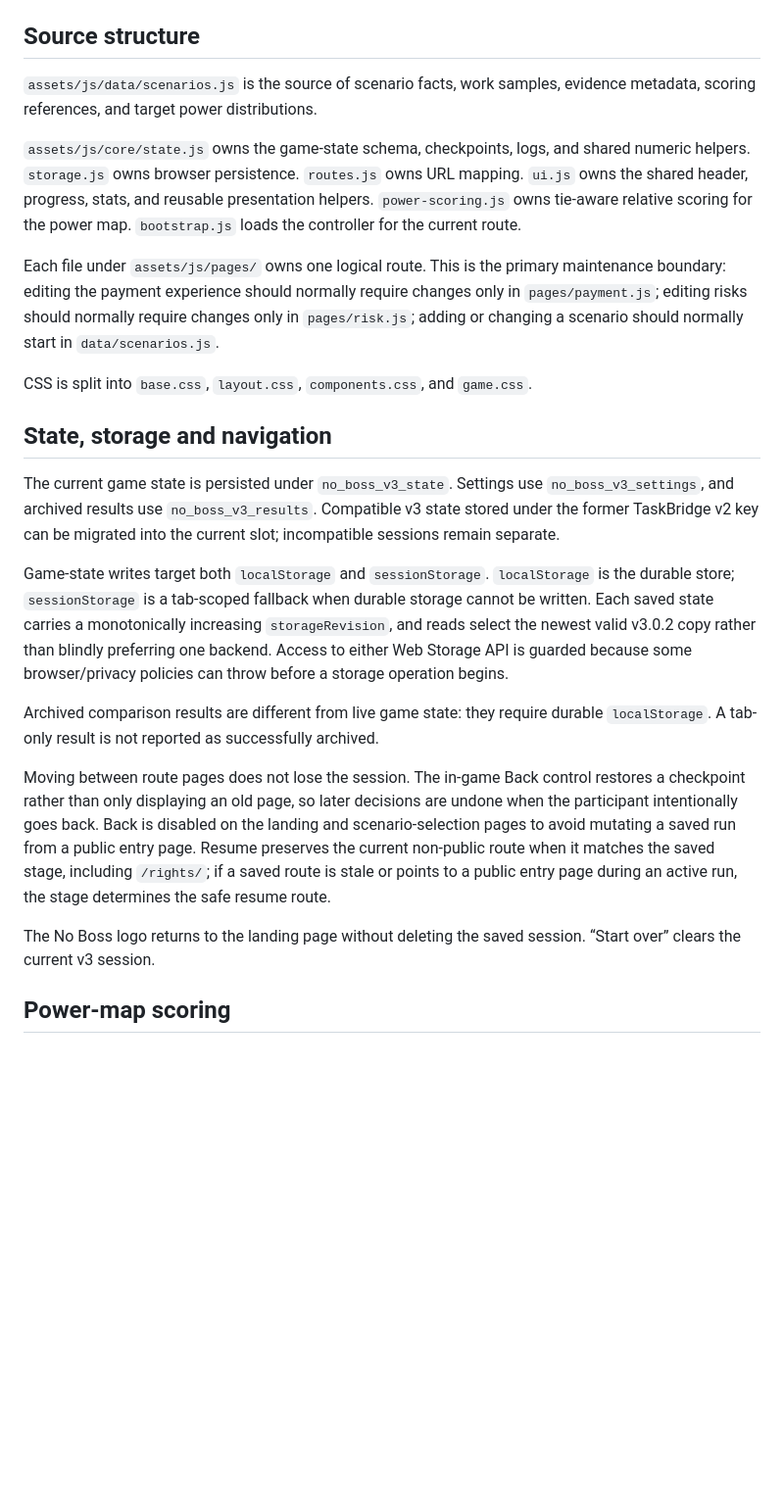
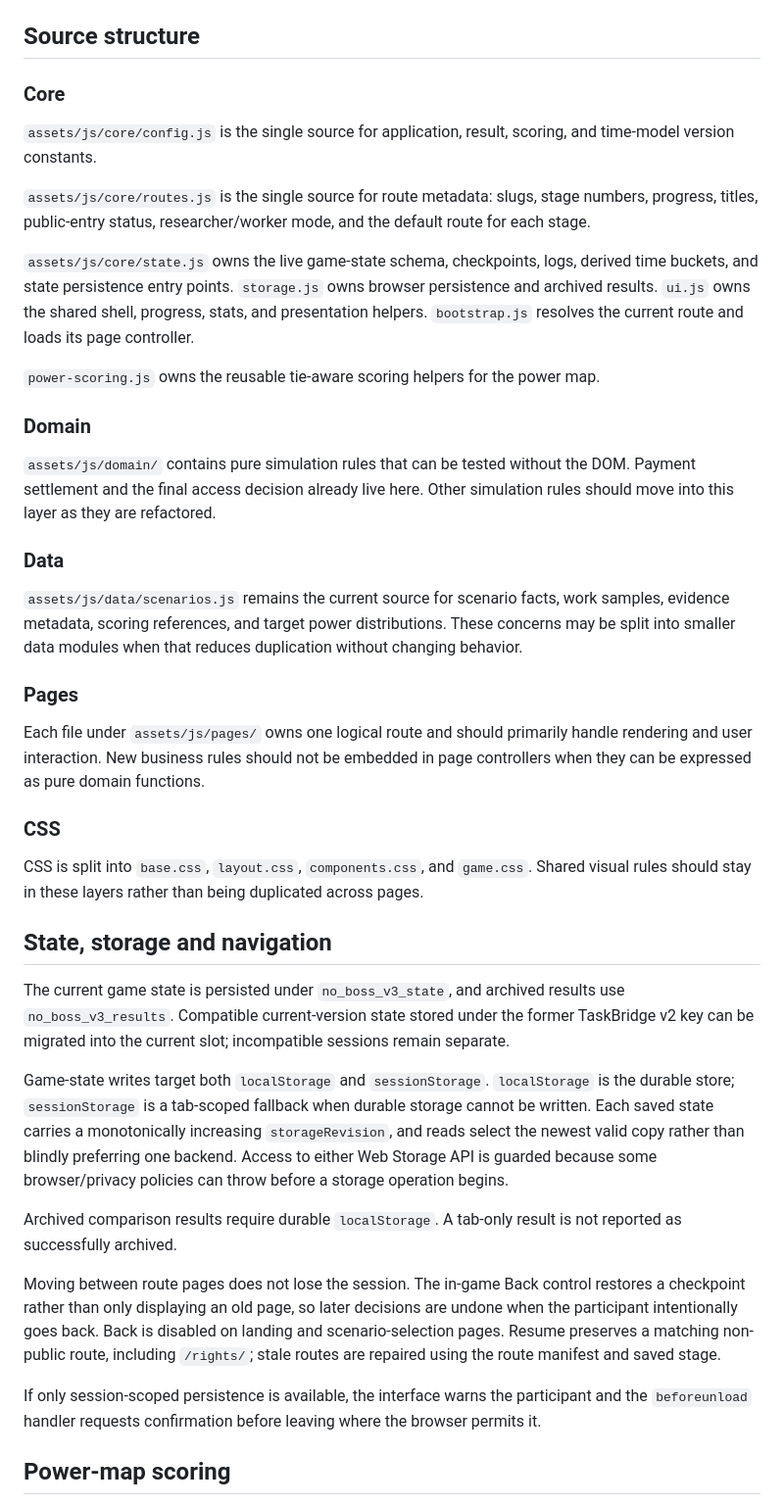
Before and after one commit to moeltaher/taskbridge-game, a Markdown page: ARCHITECTURE.md, the part around one of its changes. Shown at 98% size. Drawn GitHub-style; blank space fills up the shorter version.

Commit message:
Document cleaned architecture boundaries

```diff
--- a/ARCHITECTURE.md
+++ b/ARCHITECTURE.md
@@ -23,25 +23,43 @@ The router accepts both clean GitHub Pages paths such as `/work/` and explicit d
 
 ## Source structure
 
-`assets/js/data/scenarios.js` is the source of scenario facts, work samples, evidence metadata, scoring references, and target power distributions.
+### Core
 
-`assets/js/core/state.js` owns the game-state schema, checkpoints, logs, and shared numeric helpers. `storage.js` owns browser persistence. `routes.js` owns URL mapping. `ui.js` owns the shared header, progress, stats, and reusable presentation helpers. `power-scoring.js` owns tie-aware relative scoring for the power map. `bootstrap.js` loads the controller for the current route.
+`assets/js/core/config.js` is the single source for application, result, scoring, and time-model version constants.
 
-Each file under `assets/js/pages/` owns one logical route. This is the primary maintenance boundary: editing the payment experience should normally require changes only in `pages/payment.js`; editing risks should normally require changes only in `pages/risk.js`; adding or changing a scenario should normally start in `data/scenarios.js`.
+`assets/js/core/routes.js` is the single source for route metadata: slugs, stage numbers, progress, titles, public-entry status, researcher/worker mode, and the default route for each stage.
 
-CSS is split into `base.css`, `layout.css`, `components.css`, and `game.css`.
+`assets/js/core/state.js` owns the live game-state schema, checkpoints, logs, derived time buckets, and state persistence entry points. `storage.js` owns browser persistence and archived results. `ui.js` owns the shared shell, progress, stats, and presentation helpers. `bootstrap.js` resolves the current route and loads its page controller.
+
+`power-scoring.js` owns the reusable tie-aware scoring helpers for the power map.
+
+### Domain
+
+`assets/js/domain/` contains pure simulation rules that can be tested without the DOM. Payment settlement and the final access decision already live here. Other simulation rules should move into this layer as they are refactored.
+
+### Data
+
+`assets/js/data/scenarios.js` remains the current source for scenario facts, work samples, evidence metadata, scoring references, and target power distributions. These concerns may be split into smaller data modules when that reduces duplication without changing behavior.
+
+### Pages
+
+Each file under `assets/js/pages/` owns one logical route and should primarily handle rendering and user interaction. New business rules should not be embedded in page controllers when they can be expressed as pure domain functions.
+
+### CSS
+
+CSS is split into `base.css`, `layout.css`, `components.css`, and `game.css`. Shared visual rules should stay in these layers rather than being duplicated across pages.
 
 ## State, storage and navigation
 
-The current game state is persisted under `no_boss_v3_state`. Settings use `no_boss_v3_settings`, and archived results use `no_boss_v3_results`. Compatible v3 state stored under the former TaskBridge v2 key can be migrated into the current slot; incompatible sessions remain separate.
+The current game state is persisted under `no_boss_v3_state`, and archived results use `no_boss_v3_results`. Compatible current-version state stored under the former TaskBridge v2 key can be migrated into the current slot; incompatible sessions remain separate.
 
-Game-state writes target both `localStorage` and `sessionStorage`. `localStorage` is the durable store; `sessionStorage` is a tab-scoped fallback when durable storage cannot be written. Each saved state carries a monotonically increasing `storageRevision`, and reads select the newest valid v3.0.2 copy rather than blindly preferring one backend. Access to either Web Storage API is guarded because some browser/privacy policies can throw before a storage operation begins.
+Game-state writes target both `localStorage` and `sessionStorage`. `localStorage` is the durable store; `sessionStorage` is a tab-scoped fallback when durable storage cannot be written. Each saved state carries a monotonically increasing `storageRevision`, and reads select the newest valid copy rather than blindly preferring one backend. Access to either Web Storage API is guarded because some browser/privacy policies can throw before a storage operation begins.
 
-Archived comparison results are different from live game state: they require durable `localStorage`. A tab-only result is not reported as successfully archived.
+Archived comparison results require durable `localStorage`. A tab-only result is not reported as successfully archived.
 
-Moving between route pages does not lose the session. The in-game Back control restores a checkpoint rather than only displaying an old page, so later decisions are undone when the participant intentionally goes back. Back is disabled on the landing and scenario-selection pages to avoid mutating a saved run from a public entry page. Resume preserves the current non-public route when it matches the saved stage, including `/rights/`; if a saved route is stale or points to a public entry page during an active run, the stage determines the safe resume route.
+Moving between route pages does not lose the session. The in-game Back control restores a checkpoint rather than only displaying an old page, so later decisions are undone when the participant intentionally goes back. Back is disabled on landing and scenario-selection pages. Resume preserves a matching non-public route, including `/rights/`; stale routes are repaired using the route manifest and saved stage.
 
-The No Boss logo returns to the landing page without deleting the saved session. “Start over” clears the current v3 session.
+If only session-scoped persistence is available, the interface warns the participant and the `beforeunload` handler requests confirmation before leaving where the browser permits it.
 
 ## Power-map scoring
 
```
Also changed, not shown: other parts of ARCHITECTURE.md (+9 -8 lines).
